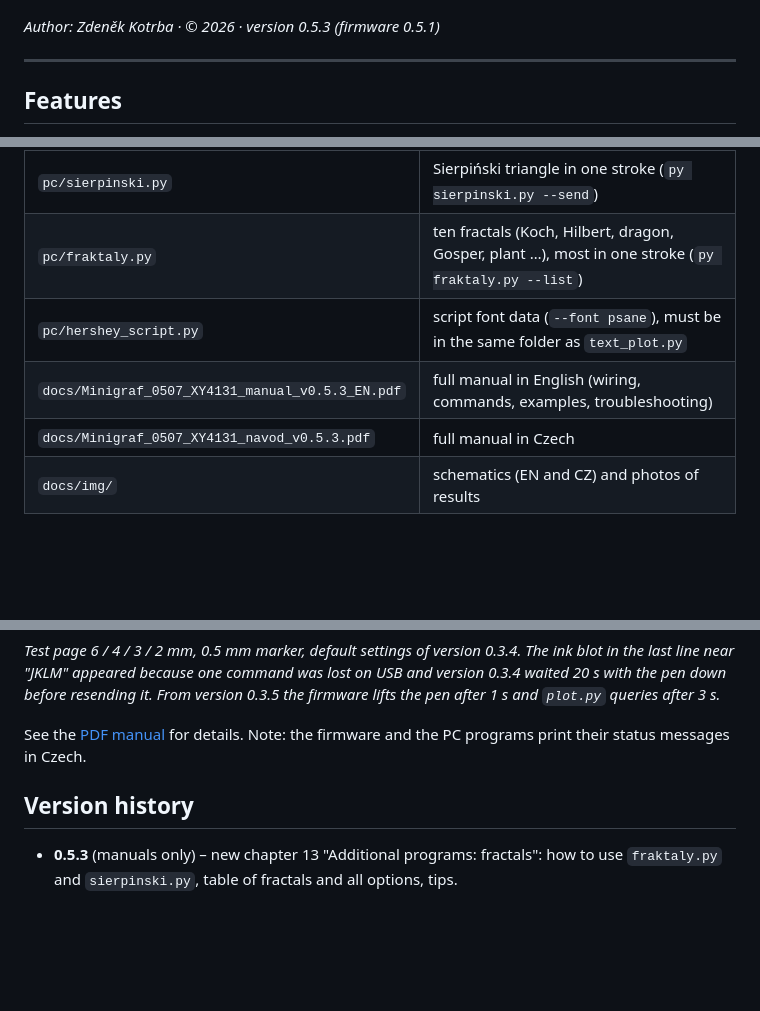
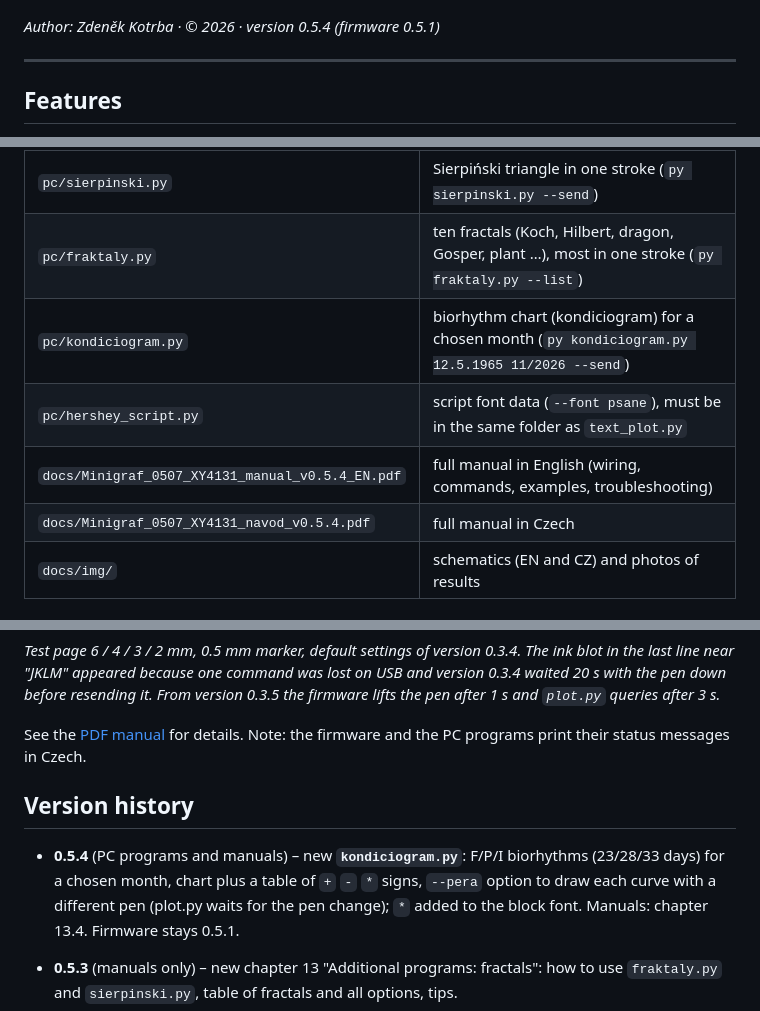
Before and after one commit to zertechleba/minigraf-0507-arduino, a Markdown page: README.en.md, 3 parts joined by grey strips. Rendered like a GitHub page; blank space fills up the shorter version.

```diff
--- a/README.en.md
+++ b/README.en.md
@@ -7,7 +7,7 @@ plot from an **Atari XE/XL** computer (via SIO) and from a **PC** (via USB).
 
 ![Example – lettering with frame and star](docs/img/ukazka_napis.jpg)
 
-*Author: Zdeněk Kotrba · © 2026 · version 0.5.3 (firmware 0.5.1)*
+*Author: Zdeněk Kotrba · © 2026 · version 0.5.4 (firmware 0.5.1)*
 
 ---
 
@@ -40,9 +40,10 @@ Atari XE ──SIO──[3× optocoupler]── Arduino ──7 signals── Mi
 | `pc/text_plot.py` | lettering, text in lines and test page, block and script font |
 | `pc/sierpinski.py` | Sierpiński triangle in one stroke (`py sierpinski.py --send`) |
 | `pc/fraktaly.py` | ten fractals (Koch, Hilbert, dragon, Gosper, plant …), most in one stroke (`py fraktaly.py --list`) |
+| `pc/kondiciogram.py` | biorhythm chart (kondiciogram) for a chosen month (`py kondiciogram.py 12.5.1965 11/2026 --send`) |
 | `pc/hershey_script.py` | script font data (`--font psane`), must be in the same folder as `text_plot.py` |
-| `docs/Minigraf_0507_XY4131_manual_v0.5.3_EN.pdf` | full manual in English (wiring, commands, examples, troubleshooting) |
-| `docs/Minigraf_0507_XY4131_navod_v0.5.3.pdf` | full manual in Czech |
+| `docs/Minigraf_0507_XY4131_manual_v0.5.4_EN.pdf` | full manual in English (wiring, commands, examples, troubleshooting) |
+| `docs/Minigraf_0507_XY4131_navod_v0.5.4.pdf` | full manual in Czech |
 | `docs/img/` | schematics (EN and CZ) and photos of results |
 
 ## Hardware
@@ -153,6 +154,8 @@ See the [PDF manual](docs/Minigraf_0507_XY4131_manual_v0.5.3_EN.pdf) for details
 Note: the firmware and the PC programs print their status messages in Czech.
 
 ## Version history
+
+- **0.5.4** (PC programs and manuals) – new **`kondiciogram.py`**: F/P/I biorhythms (23/28/33 days) for a chosen month, chart plus a table of `+` `-` `*` signs, `--pera` option to draw each curve with a different pen (plot.py waits for the pen change); `*` added to the block font. Manuals: chapter 13.4. Firmware stays 0.5.1.
 
 - **0.5.3** (manuals only) – new chapter 13 "Additional programs: fractals": how to use `fraktaly.py` and `sierpinski.py`, table of fractals and all options, tips.
 - **0.5.2** (PC programs and manuals only) – elapsed and estimated remaining time during plotting, total plotting time at the end (also in `plot_log.txt`); new `fraktaly.py` with ten fractals. Firmware stays 0.5.1.
```
Also changed, not shown: other parts of README.en.md (+1 -1 lines), README.md (+9 -4 lines), docs/img/kondiciogram_ukazka.png (added), 9 other files.
